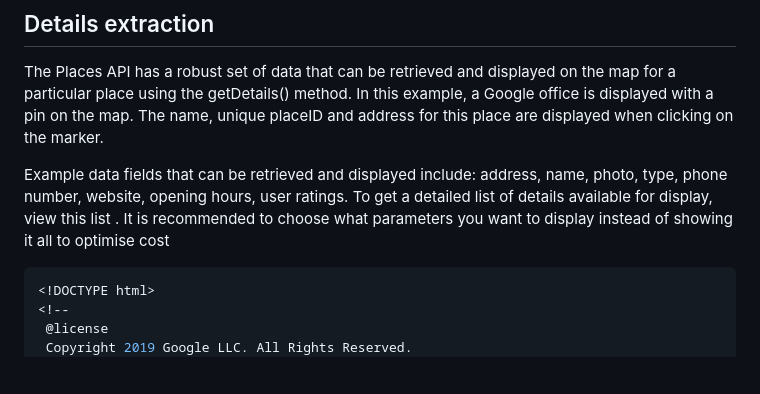
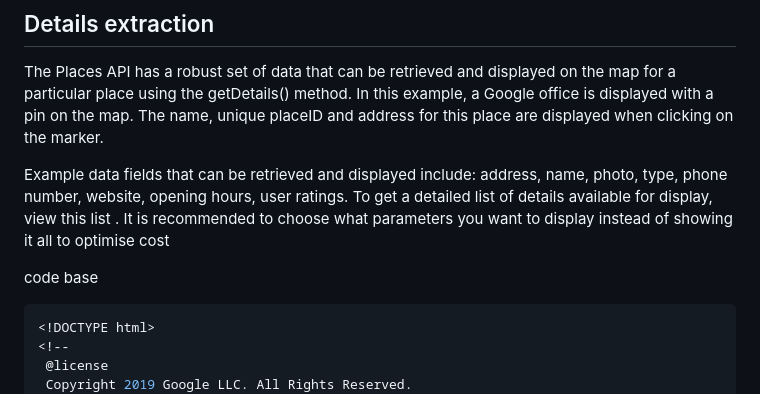
Before and after one commit to MOHAMMEDANSILKA/Retail-View, a Markdown page: map api .md, the part around the change. Rendered like a GitHub page; blank space fills up the shorter version.

````diff
--- a/map api .md
+++ b/map api .md
@@ -5,6 +5,7 @@ The Places API has a robust set of data that can be retrieved and displayed on t
 
 Example data fields that can be retrieved and displayed include: address, name, photo, type, phone number, website, opening hours, user ratings. To get a detailed list of details available for display, view this list . It is recommended to choose what parameters you want to display instead of showing it all to optimise cost
 
+code base
 ``` javascript
 <!DOCTYPE html>
 <!--
````
